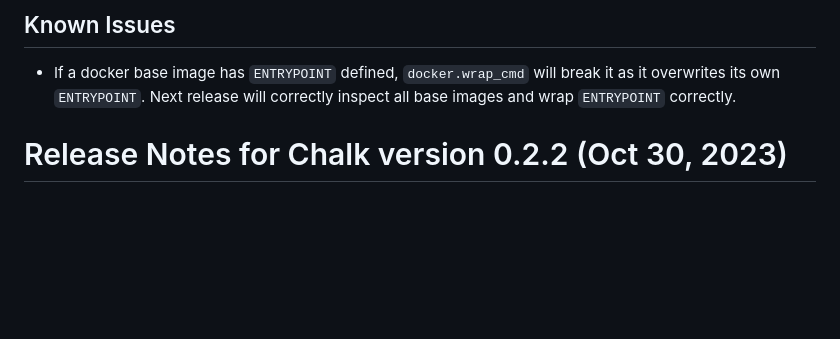
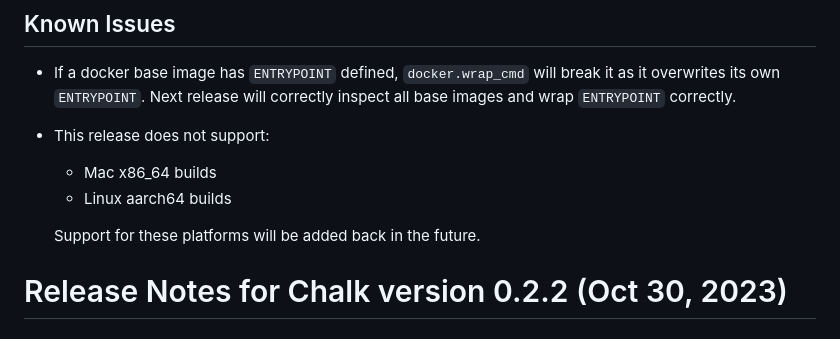
Before and after one commit to crashappsec/chalk, a Markdown page: src/docs/core-release-notes.md, the part around the change. Rendered like a GitHub page; blank space fills up the shorter version.

Commit message:
adding note about macx86 and linuxarm64 support

```diff
--- a/src/docs/core-release-notes.md
+++ b/src/docs/core-release-notes.md
@@ -92,6 +92,12 @@
   `docker.wrap_cmd` will break it as it overwrites
   its own `ENTRYPOINT`. Next release will correctly
   inspect all base images and wrap `ENTRYPOINT` correctly.
+- This release does not support:
+
+  - Mac x86_64 builds
+  - Linux aarch64 builds
+
+  Support for these platforms will be added back in the future.
 
 # Release Notes for Chalk version 0.2.2 (Oct 30, 2023)
 
```
